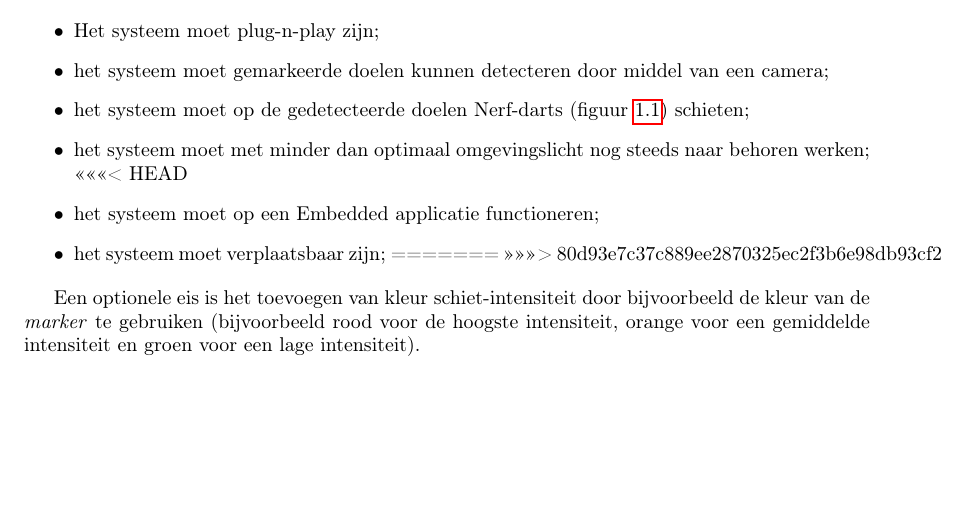
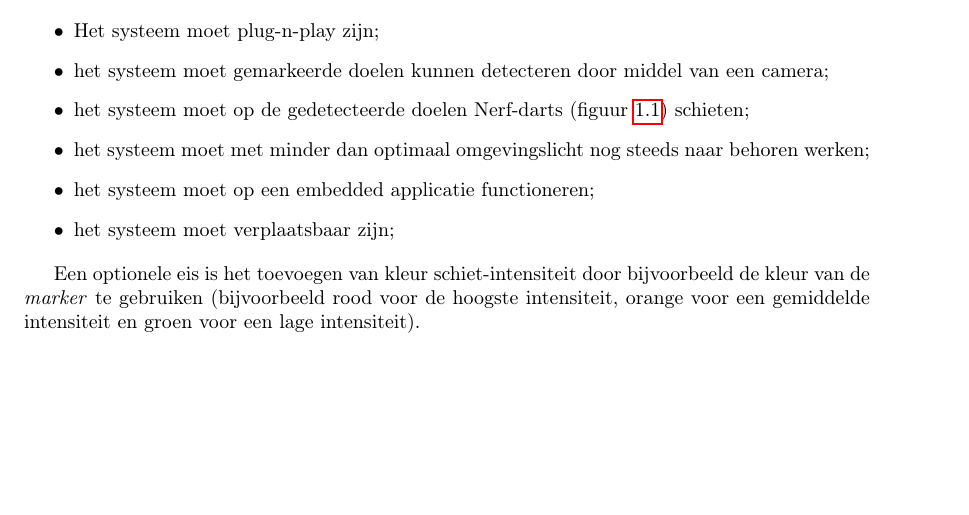
Before and after one commit to autonerf/autonerf-doc, a LaTeX document (functional-design/document.tex, which reads functional-design/chapters/1-specificatie.tex): part of page 3 of 4, cut so that both start at the same text. Compiled offline with pdfLaTeX.

Commit message:
Fix merge artifacts

```diff
--- a/functional-design/chapters/1-specificatie.tex
+++ b/functional-design/chapters/1-specificatie.tex
@@ -11,11 +11,8 @@ specificaties:
         \ref{fig:dart}) schieten;
     \item het systeem moet met minder dan optimaal omgevingslicht nog steeds
         naar behoren werken;
-<<<<<<< HEAD
-    \item het systeem moet op een Embedded applicatie functioneren;
+    \item het systeem moet op een embedded applicatie functioneren;
     \item het systeem moet verplaatsbaar zijn;
-=======
->>>>>>> 80d93e7c37c889ee2870325ec2f3b6e98db93cf2
 \end{itemize}
 
 Een optionele eis is het toevoegen van kleur schiet-intensiteit door
```
